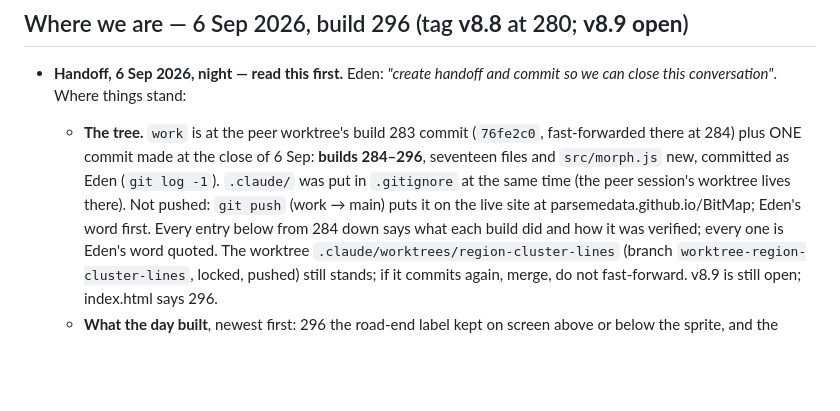
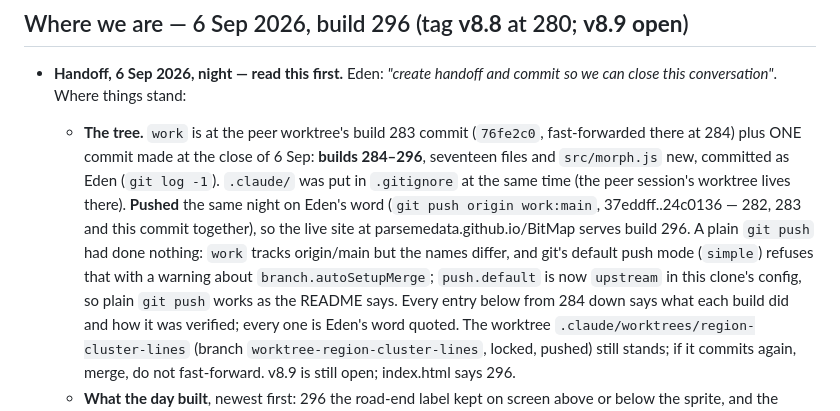
Before and after one commit to ParseMeData/BitMap, a Markdown page: HANDOFF.md, the part around the change. Rendered like a GitHub page; blank space fills up the shorter version.

Commit message:
HANDOFF: builds 284–296 pushed; a plain git push works again (push.default upstream)
Co-Authored-By: Claude Fable 5.1 <noreply@anthropic.com>
Claude-Session: https://claude.ai/code/session_016M7CkLNimAb6zK3mGwKy4h

```diff
--- a/HANDOFF.md
+++ b/HANDOFF.md
@@ -86,8 +86,14 @@ Run it with `./play.sh`. Add `--remote-debugging-port=9222` to drive it (see
     close of 6 Sep: **builds 284–296**, seventeen files and `src/morph.js`
     new, committed as Eden (`git log -1`). `.claude/` was put in
     `.gitignore` at the same time (the peer session's worktree lives
-    there). Not pushed: `git push` (work → main) puts it on the live site
-    at parsemedata.github.io/BitMap; Eden's word first. Every entry
+    there). **Pushed** the same night on Eden's word (`git push origin
+    work:main`, 37eddff..24c0136 — 282, 283 and this commit together),
+    so the live site at parsemedata.github.io/BitMap serves build 296.
+    A plain `git push` had done nothing: `work` tracks origin/main but
+    the names differ, and git's default push mode (`simple`) refuses
+    that with a warning about `branch.autoSetupMerge`; `push.default`
+    is now `upstream` in this clone's config, so plain `git push` works
+    as the README says. Every entry
     below from 284 down says what each build did and how it was
     verified; every one is Eden's word quoted. The worktree
     `.claude/worktrees/region-cluster-lines` (branch
```
